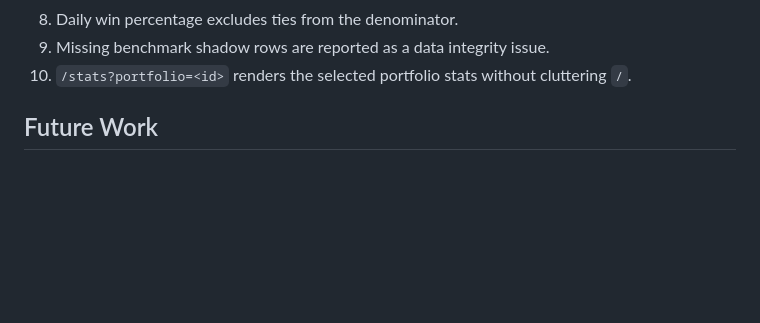
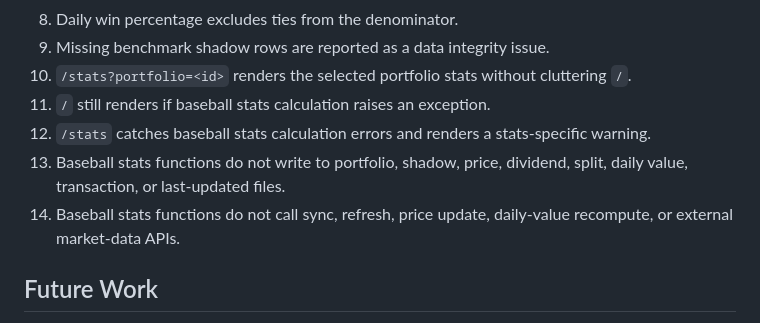
Before and after one commit to craigrow/Simple_Portfolio, a Markdown page: Baseball_Stats_Design.md, the part around one of its changes. GitHub-like rendering; blank space fills up the shorter version.

Commit message:
Document baseball stats safety boundaries

```diff
--- a/Baseball_Stats_Design.md
+++ b/Baseball_Stats_Design.md
@@ -280,6 +340,10 @@ Add focused tests for:
 8. Daily win percentage excludes ties from the denominator.
 9. Missing benchmark shadow rows are reported as a data integrity issue.
 10. `/stats?portfolio=<id>` renders the selected portfolio stats without cluttering `/`.
+11. `/` still renders if baseball stats calculation raises an exception.
+12. `/stats` catches baseball stats calculation errors and renders a stats-specific warning.
+13. Baseball stats functions do not write to portfolio, shadow, price, dividend, split, daily value, transaction, or last-updated files.
+14. Baseball stats functions do not call sync, refresh, price update, daily-value recompute, or external market-data APIs.
 
 ## Future Work
 
```
Also changed, not shown: other parts of Baseball_Stats_Design.md (+60 -0 lines).
